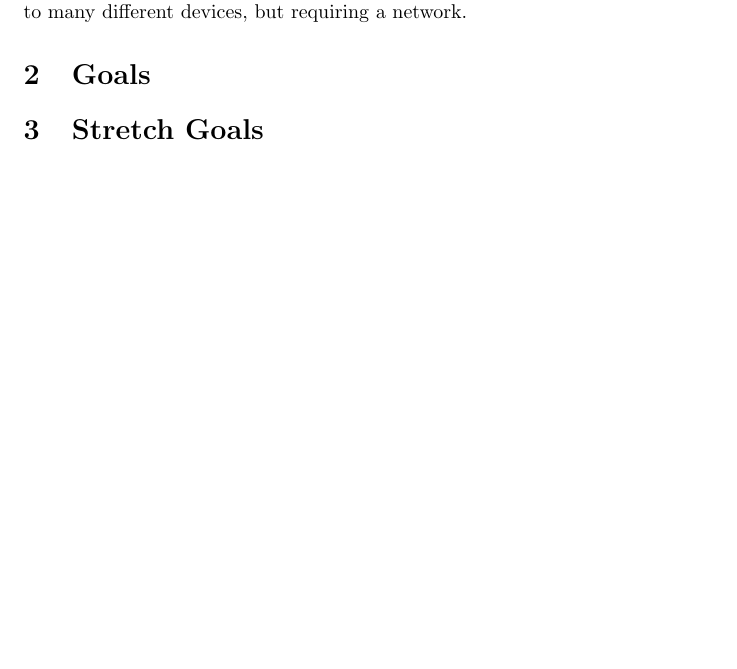
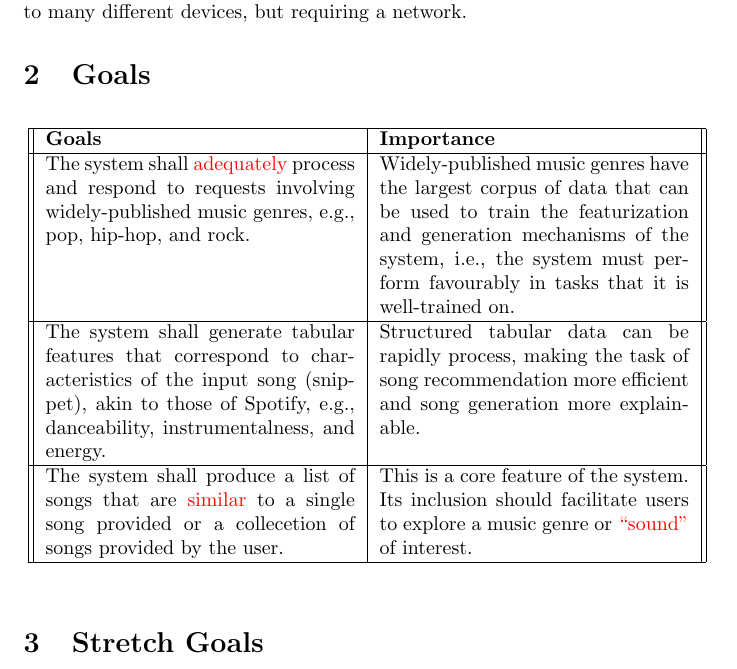
Before and after one commit to AhmedAl-Hayali/GenreGuru, a LaTeX document (docs/ProblemStatementAndGoals/ProblemStatement.tex): part of page 2 of 3, cut so that both start at the same text, the shorter picture padded with empty space. Compiled offline with pdfLaTeX.

Commit message:
docs[psg]: first draft of 2 - goals

```diff
--- a/docs/ProblemStatementAndGoals/ProblemStatement.tex
+++ b/docs/ProblemStatementAndGoals/ProblemStatement.tex
@@ -51,6 +51,32 @@ Use abstraction so that you can avoid details.}
 We strive to launch an on-premise server operating with a version of Ubuntu server, likely the most recent version, \href{https://ubuntu.com/download/server}{24.04.1}. The server shall respond to and process requests from a web-application front-end, making the service accessible to many different devices, but requiring a network.
 
 \section{Goals}
+\begin{table}[h]
+    \centering
+    \begin{tabular}{|| p{0.45\textwidth} | p{0.45\textwidth} ||}
+        \hline
+        \textbf{Goals} & \textbf{Importance} \\
+        \hline
+        The system shall \textcolor{red}{adequately} process and respond to
+        requests involving widely-published music genres, e.g., pop, hip-hop,
+        and rock. & Widely-published music genres have the largest corpus of
+        data that can be used to train the featurization and generation
+        mechanisms of the system, i.e., the system must perform favourably in
+        tasks that it is well-trained on. \\
+        \hline
+        The system shall generate tabular features that correspond to characteristics
+        of the input song (snippet), akin to those of Spotify, e.g., danceability,
+        instrumentalness, and energy. & Structured tabular data can be rapidly process,
+        making the task of song recommendation more efficient and song generation
+        more explainable. \\
+        \hline
+        The system shall produce a list of songs that are \textcolor{red}{similar}
+        to a single song provided or a collecetion of songs provided by the user. &
+        This is a core feature of the system. Its inclusion should facilitate users
+        to explore a music genre or \textcolor{red}{``sound''} of interest. \\
+        \hline
+    \end{tabular}
+\end{table}
 
 \section{Stretch Goals}
 
```
Also changed, not shown: docs/ProblemStatementAndGoals/ProblemStatement.pdf.
